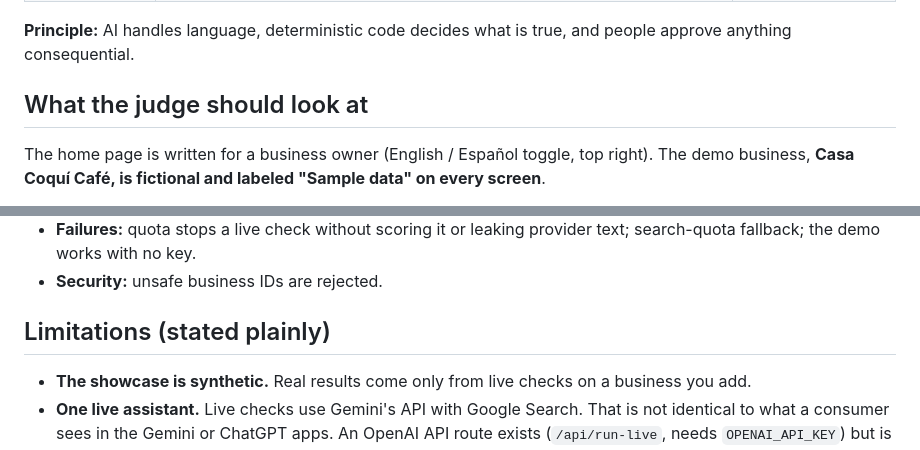
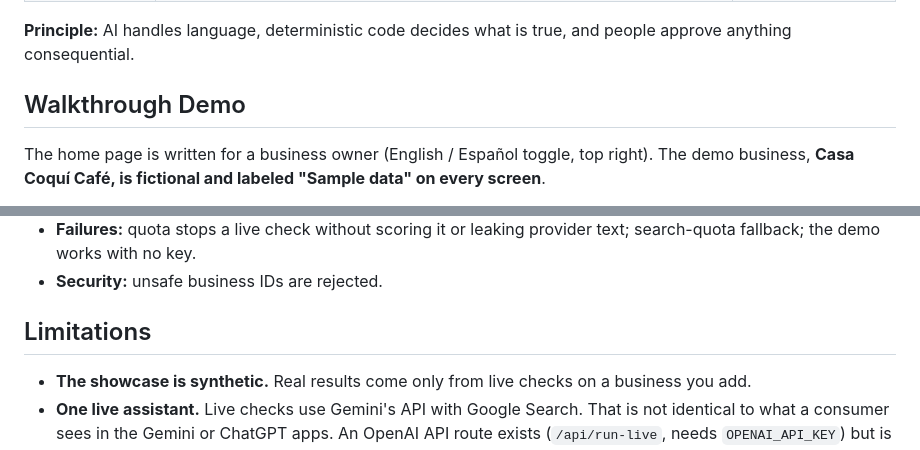
Before and after one commit to orioriomar/MSU_TECH_09302026, a Markdown page: README.md, 2 parts joined by grey strips. Drawn GitHub-style.

```diff
--- a/README.md
+++ b/README.md
@@ -37,7 +37,7 @@ Customers now ask ChatGPT, Gemini or Perplexity *"where should I eat?"* and act
 
 **Principle:** AI handles language, deterministic code decides what is true, and people approve anything consequential.
 
-## What the judge should look at
+## Walkthrough Demo
 
 The home page is written for a business owner (English / Español toggle, top right). The demo business, **Casa Coquí Café, is fictional and labeled "Sample data" on every screen**.
 
@@ -213,7 +213,7 @@ They cover:
 - **Failures:** quota stops a live check without scoring it or leaking provider text; search-quota fallback; the demo works with no key.
 - **Security:** unsafe business IDs are rejected.
 
-## Limitations (stated plainly)
+## Limitations
 
 - **The showcase is synthetic.** Real results come only from live checks on a business you add.
 - **One live assistant.** Live checks use Gemini's API with Google Search. That is not identical to what a consumer sees in the Gemini or ChatGPT apps. An OpenAI API route exists (`/api/run-live`, needs `OPENAI_API_KEY`) but is not in the dashboard. If Google Search quota is exhausted, answers come from the model without web search and are labeled.
```
Also changed, not shown: other parts of README.md (+1 -1 lines).
